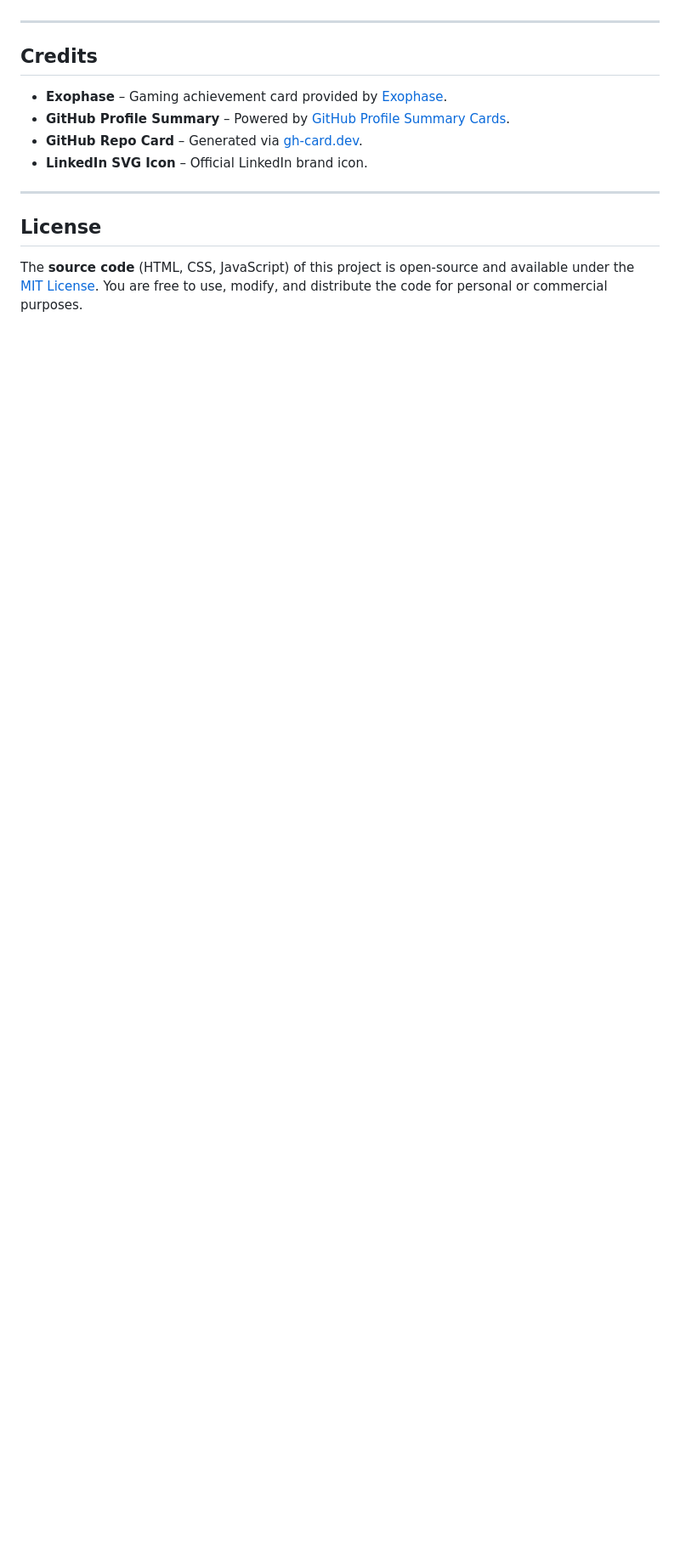
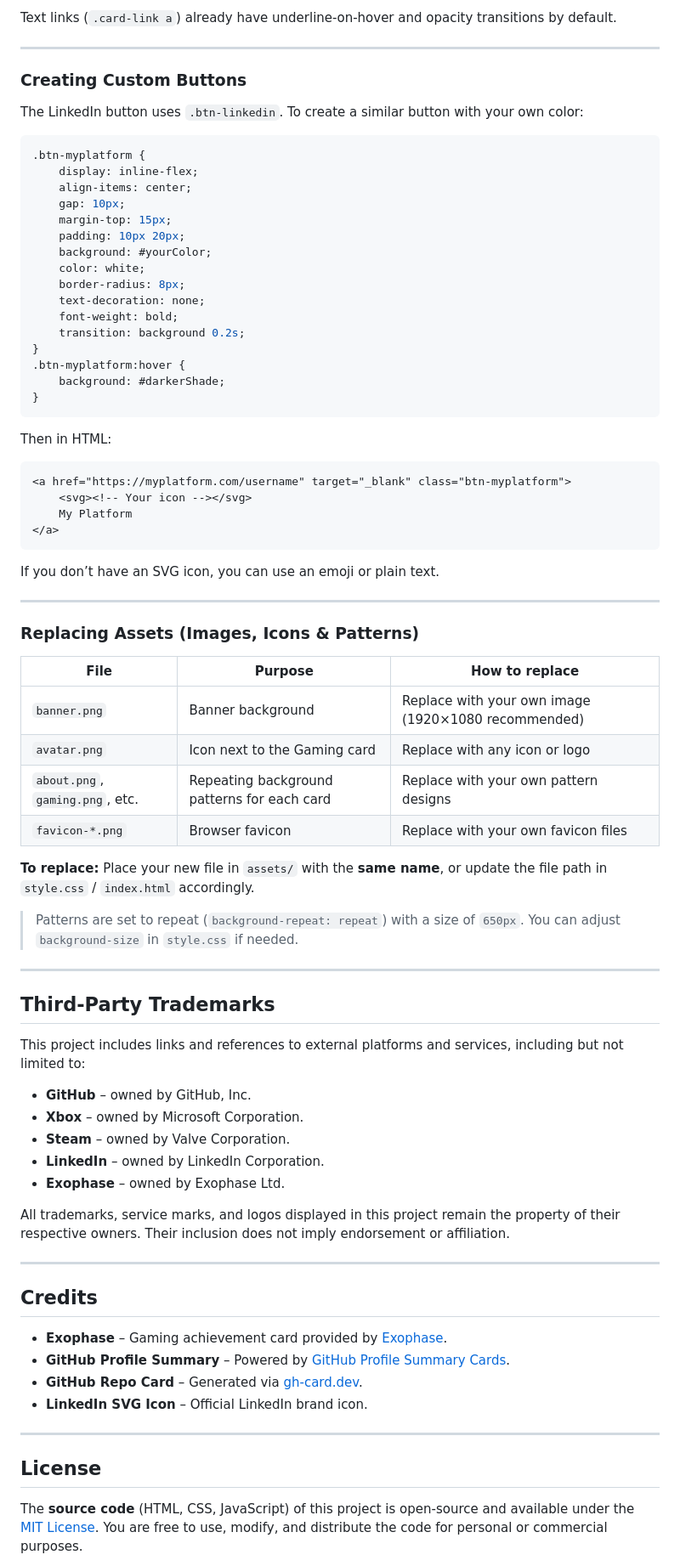
Before and after one commit to rezashams991/rezashams991.github.io, a Markdown page: README.md, the part around one of its changes. Shown at 85% size. GitHub-like rendering; blank space fills up the shorter version.

````diff
--- a/README.md
+++ b/README.md
@@ -109,3 +220,67 @@ project/
+Text links (`.card-link a`) already have underline‑on‑hover and opacity transitions by default.
+
+---
+
+### Creating Custom Buttons
+The LinkedIn button uses `.btn-linkedin`. To create a similar button with your own color:
+
+```css
+.btn-myplatform {
+    display: inline-flex;
+    align-items: center;
+    gap: 10px;
+    margin-top: 15px;
+    padding: 10px 20px;
+    background: #yourColor;
+    color: white;
+    border-radius: 8px;
+    text-decoration: none;
+    font-weight: bold;
+    transition: background 0.2s;
+}
+.btn-myplatform:hover {
+    background: #darkerShade;
+}
+```
+
+Then in HTML:
+```html
+<a href="https://myplatform.com/username" target="_blank" class="btn-myplatform">
+    <svg><!-- Your icon --></svg>
+    My Platform
+</a>
+```
+
+If you don’t have an SVG icon, you can use an emoji or plain text.
+
+---
+
+### Replacing Assets (Images, Icons & Patterns)
+
+| File | Purpose | How to replace |
+|------|---------|----------------|
+| `banner.png` | Banner background | Replace with your own image (1920×1080 recommended) |
+| `avatar.png` | Icon next to the Gaming card | Replace with any icon or logo |
+| `about.png`, `gaming.png`, etc. | Repeating background patterns for each card | Replace with your own pattern designs |
+| `favicon-*.png` | Browser favicon | Replace with your own favicon files |
+
+**To replace:** Place your new file in `assets/` with the **same name**, or update the file path in `style.css` / `index.html` accordingly.
+
+> Patterns are set to repeat (`background-repeat: repeat`) with a size of `650px`. You can adjust `background-size` in `style.css` if needed.
+
+---
+
+## Third-Party Trademarks
+
+This project includes links and references to external platforms and services, including but not limited to:
+
+- **GitHub** – owned by GitHub, Inc.
+- **Xbox** – owned by Microsoft Corporation.
+- **Steam** – owned by Valve Corporation.
+- **LinkedIn** – owned by LinkedIn Corporation.
+- **Exophase** – owned by Exophase Ltd.
+
+All trademarks, service marks, and logos displayed in this project remain the property of their respective owners. Their inclusion does not imply endorsement or affiliation.
 
 ---
 
````
Also changed, not shown: other parts of README.md (+154 -43 lines).
